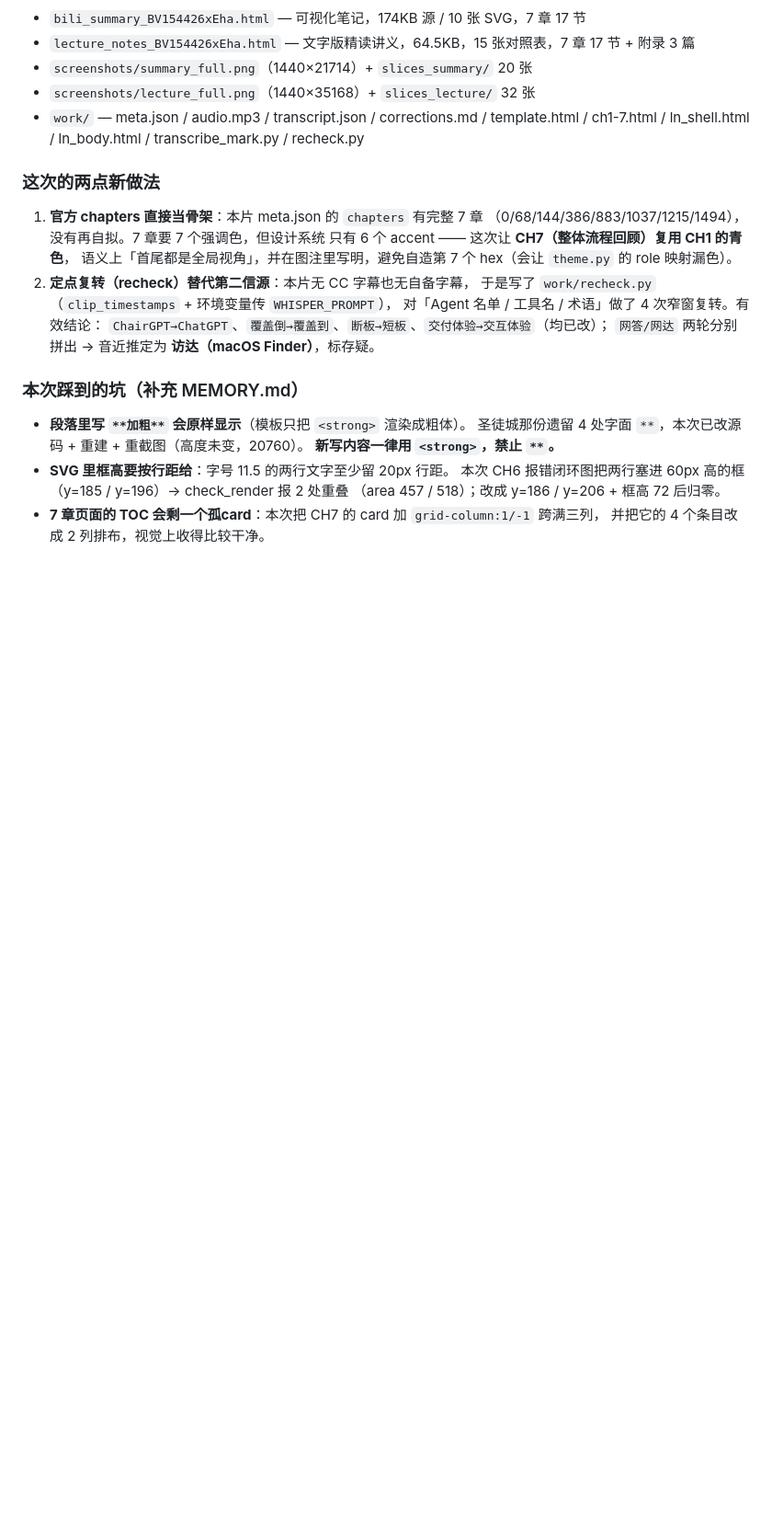
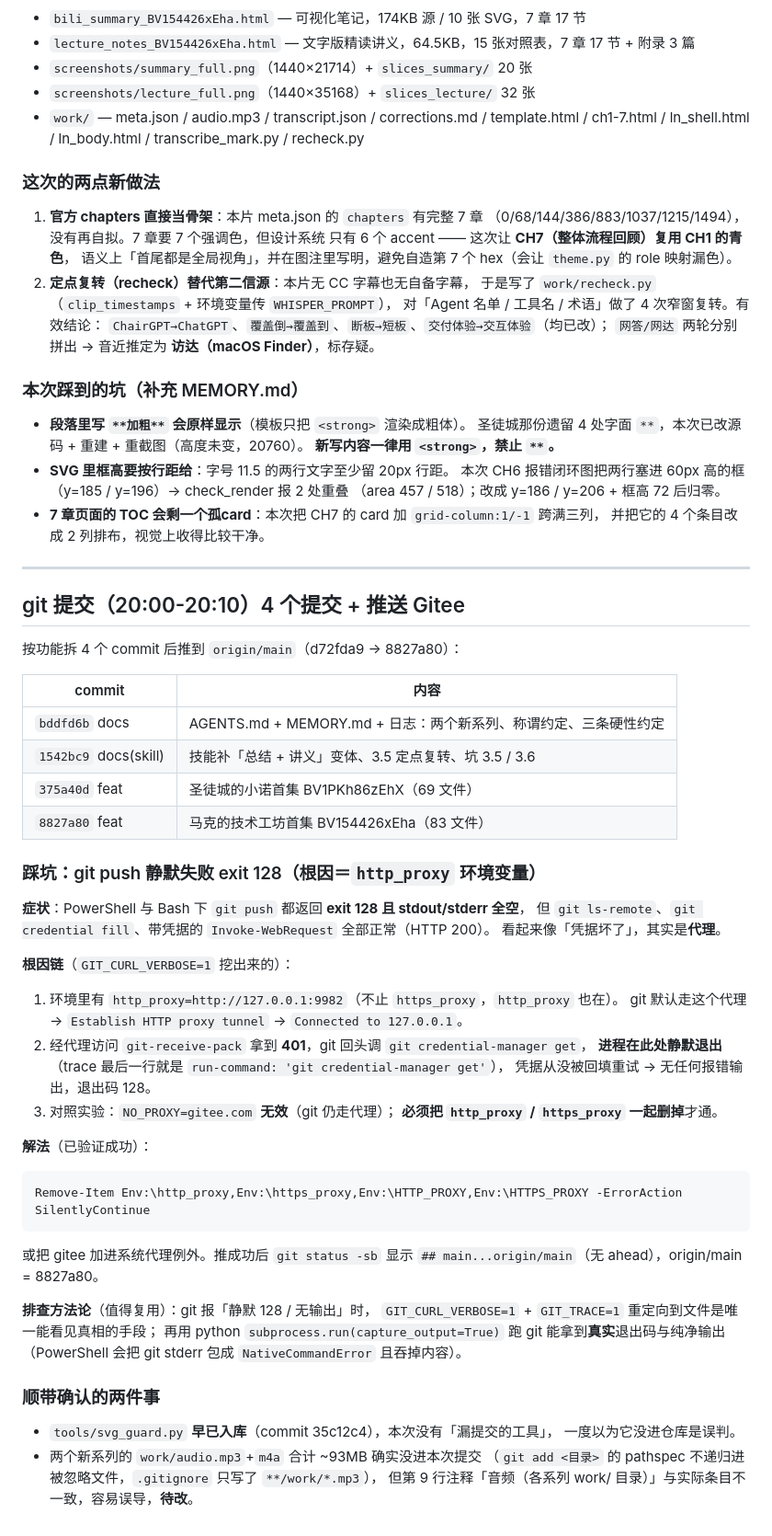
Before and after one commit to lianjishu/bili-sumerize, a Markdown page: .agents/memory/2026-09-24.md, the part around the change. Shown at 92% size. Drawn GitHub-style; blank space fills up the shorter version.

Commit message:
docs: 补记 git push 静默失败的根因（http_proxy 环境变量）
- 症状：exit 128 且 stdout/stderr 全空，但 ls-remote / credential fill 均正常
- 根因：环境里常驻 http_proxy=127.0.0.1:9982，git 经代理取到 401 后
  调 credential-manager get 时静默退出，凭据从未回填重试
- 解法：删掉 http_proxy/https_proxy/HTTP_PROXY/HTTPS_PROXY（NO_PROXY 无效）
- 记录排查方法：GIT_CURL_VERBOSE + GIT_TRACE，或 python subprocess 取真实退出码

````diff
--- a/.agents/memory/2026-09-24.md
+++ b/.agents/memory/2026-09-24.md
@@ -103,3 +103,51 @@ UP 主：**马克的技术工作坊**（B 站账号全名；目录名用户给
   （area 457 / 518）；改成 y=186 / y=206 + 框高 72 后归零。
 - **7 章页面的 TOC 会剩一个孤card**：本次把 CH7 的 card 加 `grid-column:1/-1` 跨满三列，
   并把它的 4 个条目改成 2 列排布，视觉上收得比较干净。
+
+---
+
+## git 提交（20:00-20:10）4 个提交 + 推送 Gitee
+
+按功能拆 4 个 commit 后推到 `origin/main`（d72fda9 → 8827a80）：
+
+| commit | 内容 |
+|---|---|
+| `bddfd6b` docs | AGENTS.md + MEMORY.md + 日志：两个新系列、称谓约定、三条硬性约定 |
+| `1542bc9` docs(skill) | 技能补「总结 + 讲义」变体、3.5 定点复转、坑 3.5 / 3.6 |
+| `375a40d` feat | 圣徒城的小诺首集 BV1PKh86zEhX（69 文件） |
+| `8827a80` feat | 马克的技术工坊首集 BV154426xEha（83 文件） |
+
+### 踩坑：git push 静默失败 exit 128（根因＝`http_proxy` 环境变量）
+
+**症状**：PowerShell 与 Bash 下 `git push` 都返回 **exit 128 且 stdout/stderr 全空**，
+但 `git ls-remote`、`git credential fill`、带凭据的 `Invoke-WebRequest` 全部正常（HTTP 200）。
+看起来像「凭据坏了」，其实是**代理**。
+
+**根因链**（`GIT_CURL_VERBOSE=1` 挖出来的）：
+1. 环境里有 `http_proxy=http://127.0.0.1:9982`（不止 `https_proxy`，`http_proxy` 也在）。
+   git 默认走这个代理 → `Establish HTTP proxy tunnel` → `Connected to 127.0.0.1`。
+2. 经代理访问 `git-receive-pack` 拿到 **401**，git 回头调 `git credential-manager get`，
+   **进程在此处静默退出**（trace 最后一行就是 `run-command: 'git credential-manager get'`），
+   凭据从没被回填重试 → 无任何报错输出，退出码 128。
+3. 对照实验：`NO_PROXY=gitee.com` **无效**（git 仍走代理）；
+   **必须把 `http_proxy` / `https_proxy` 一起删掉**才通。
+
+**解法**（已验证成功）：
+```powershell
+Remove-Item Env:\http_proxy,Env:\https_proxy,Env:\HTTP_PROXY,Env:\HTTPS_PROXY -ErrorAction SilentlyContinue
+```
+或把 gitee 加进系统代理例外。推成功后 `git status -sb` 显示
+`## main...origin/main`（无 ahead），origin/main = 8827a80。
+
+**排查方法论**（值得复用）：git 报「静默 128 / 无输出」时，
+`GIT_CURL_VERBOSE=1` + `GIT_TRACE=1` 重定向到文件是唯一能看见真相的手段；
+再用 python `subprocess.run(capture_output=True)` 跑 git 能拿到**真实**退出码与纯净输出
+（PowerShell 会把 git stderr 包成 `NativeCommandError` 且吞掉内容）。
+
+### 顺带确认的两件事
+
+- `tools/svg_guard.py` **早已入库**（commit 35c12c4），本次没有「漏提交的工具」，
+  一度以为它没进仓库是误判。
+- 两个新系列的 `work/audio.mp3`+`m4a` 合计 ~93MB 确实没进本次提交
+  （`git add <目录>` 的 pathspec 不递归进被忽略文件，`.gitignore` 只写了 `**/work/*.mp3`），
+  但第 9 行注释「音频（各系列 work/ 目录）」与实际条目不一致，容易误导，**待改**。
````
Also changed, not shown: .agents/memory/MEMORY.md (+19 -0 lines).
